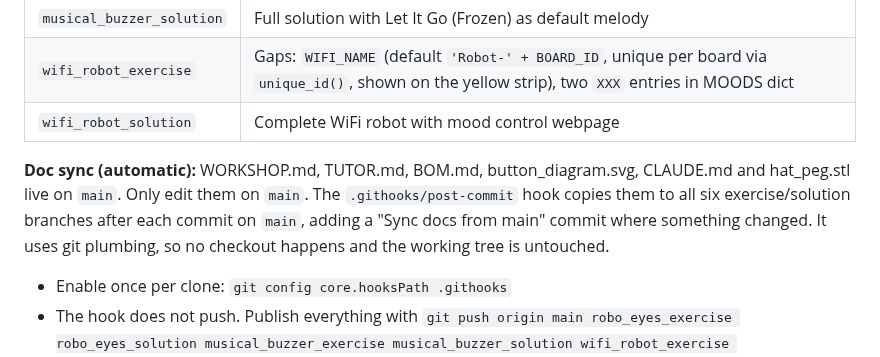
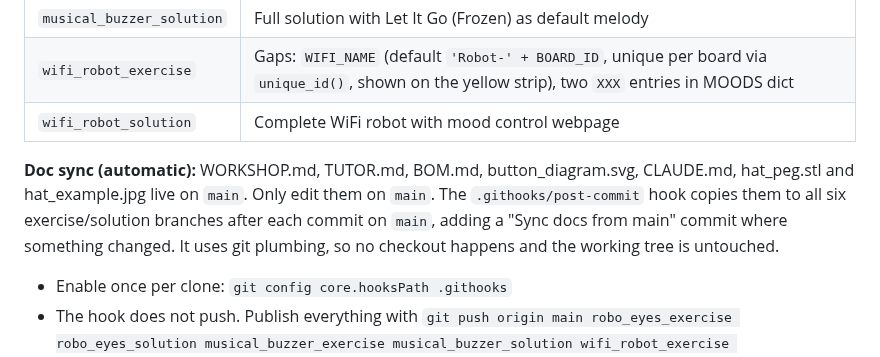
Before and after one commit to ardtieboy/STEM_ESP32_ROBOT, a Markdown page: CLAUDE.md, the part around the change. GitHub-like rendering.

```diff
--- a/CLAUDE.md
+++ b/CLAUDE.md
@@ -61,7 +61,7 @@ robo = RoboEyes(blue_zone, 128, 48, frame_rate=60, on_show=on_show)
 | `wifi_robot_exercise` | Gaps: `WIFI_NAME` (default `'Robot-' + BOARD_ID`, unique per board via `unique_id()`, shown on the yellow strip), two `XXX` entries in MOODS dict |
 | `wifi_robot_solution` | Complete WiFi robot with mood control webpage |
 
-**Doc sync (automatic):** WORKSHOP.md, TUTOR.md, BOM.md, button_diagram.svg, CLAUDE.md and hat_peg.stl live on `main`. Only edit them on `main`. The `.githooks/post-commit` hook copies them to all six exercise/solution branches after each commit on `main`, adding a "Sync docs from main" commit where something changed. It uses git plumbing, so no checkout happens and the working tree is untouched.
+**Doc sync (automatic):** WORKSHOP.md, TUTOR.md, BOM.md, button_diagram.svg, CLAUDE.md, hat_peg.stl and hat_example.jpg live on `main`. Only edit them on `main`. The `.githooks/post-commit` hook copies them to all six exercise/solution branches after each commit on `main`, adding a "Sync docs from main" commit where something changed. It uses git plumbing, so no checkout happens and the working tree is untouched.
 - Enable once per clone: `git config core.hooksPath .githooks`
 - The hook does not push. Publish everything with `git push origin main robo_eyes_exercise robo_eyes_solution musical_buzzer_exercise musical_buzzer_solution wifi_robot_exercise wifi_robot_solution`
 - To add a synced file or branch, edit `FILES` / `BRANCHES` at the top of the hook.
```
Also changed, not shown: TUTOR.md (+1 -1 lines), WORKSHOP.md (+5 -1 lines), hat_example.jpg (added), 1 other file.
